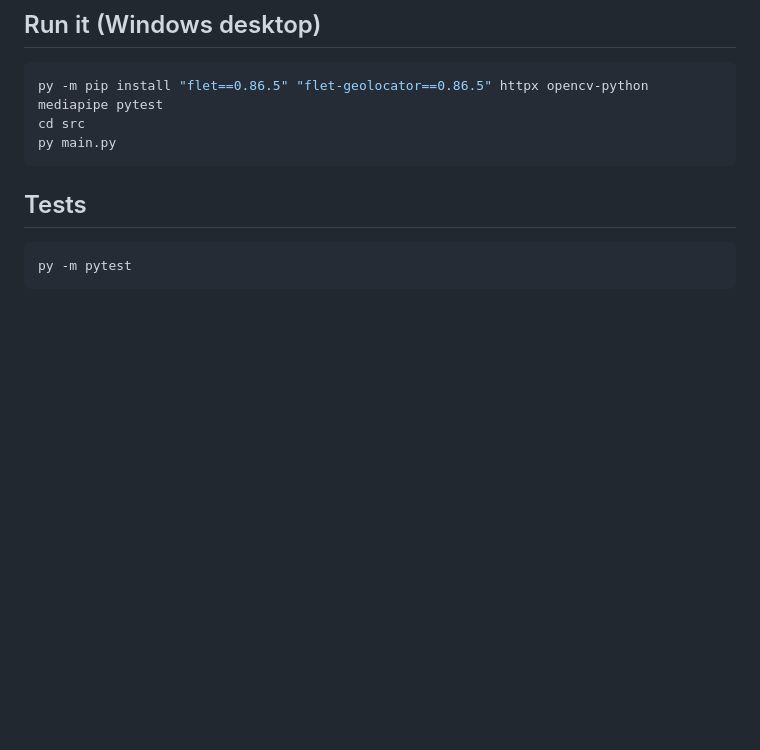
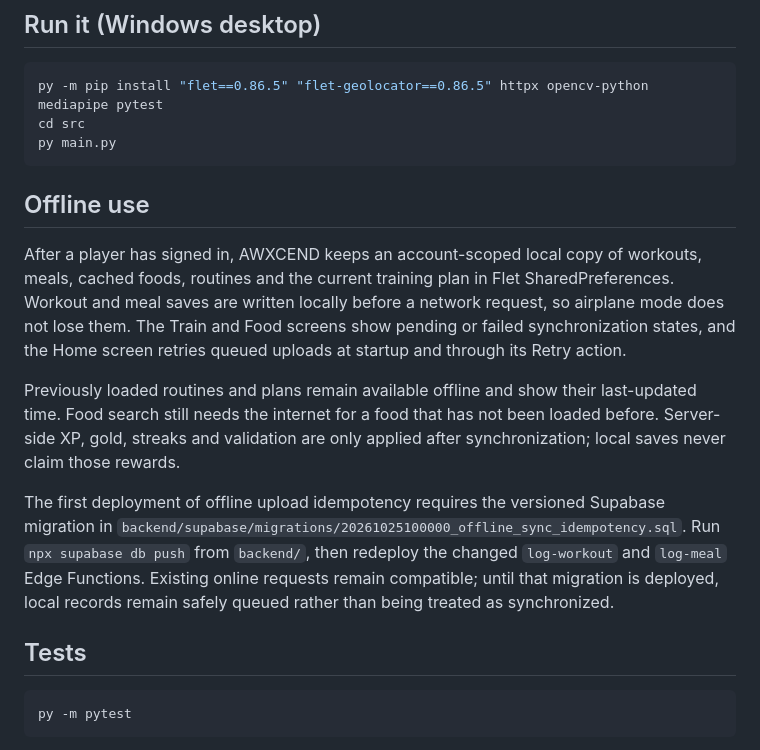
Before and after one commit to rnxee/AWXCEND-V1-G11, a Markdown page: README.md, the part around the change. Drawn GitHub-style; blank space fills up the shorter version.

Commit message:
docs(readme): add offline usage documentation and synchronization details

````diff
--- a/README.md
+++ b/README.md
@@ -26,6 +26,27 @@ py -m pip install "flet==0.86.5" "flet-geolocator==0.86.5" httpx opencv-python m
 cd src
 py main.py
 ```
+
+## Offline use
+
+After a player has signed in, AWXCEND keeps an account-scoped local copy of
+workouts, meals, cached foods, routines and the current training plan in Flet
+SharedPreferences. Workout and meal saves are written locally before a network
+request, so airplane mode does not lose them. The Train and Food screens show
+pending or failed synchronization states, and the Home screen retries queued
+uploads at startup and through its Retry action.
+
+Previously loaded routines and plans remain available offline and show their
+last-updated time. Food search still needs the internet for a food that has not
+been loaded before. Server-side XP, gold, streaks and validation are only
+applied after synchronization; local saves never claim those rewards.
+
+The first deployment of offline upload idempotency requires the versioned
+Supabase migration in `backend/supabase/migrations/20261025100000_offline_sync_idempotency.sql`.
+Run `npx supabase db push` from `backend/`, then redeploy the changed
+`log-workout` and `log-meal` Edge Functions. Existing online requests remain
+compatible; until that migration is deployed, local records remain safely
+queued rather than being treated as synchronized.
 
 ## Tests
 
````
